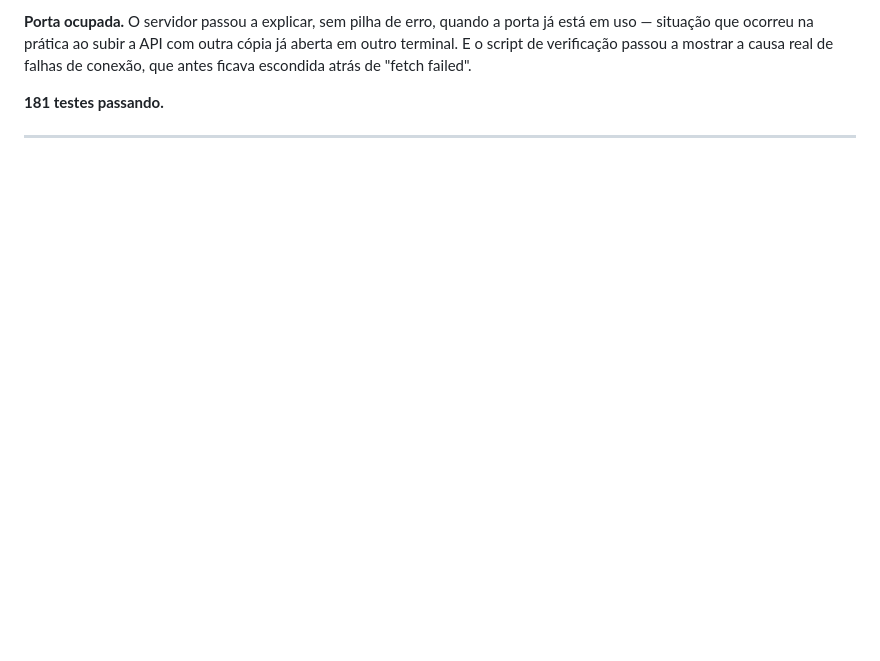
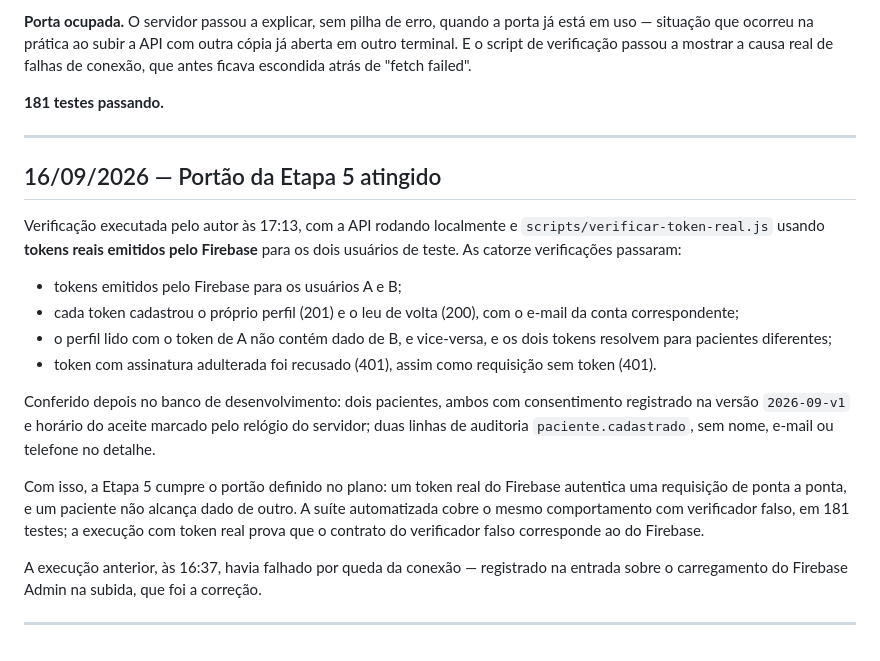
Before and after one commit to F-mesquita341/agendamento-clinico, a Markdown page: docs/diario.md, the part around the change. Drawn GitHub-style; blank space fills up the shorter version.

Commit message:
Registra o portão da Etapa 5 com token real
Verificação executada com tokens reais emitidos pelo Firebase para os
dois usuários de teste: catorze verificações passaram, incluindo
cadastro e leitura do próprio perfil, isolamento entre pacientes, e
recusa de token adulterado e de requisição sem token.

Conferido no banco: consentimento gravado na versão vigente, com o
horário do servidor, e auditoria sem dados pessoais.

Co-Authored-By: Claude Opus 5 <noreply@anthropic.com>

```diff
--- a/docs/diario.md
+++ b/docs/diario.md
@@ -439,3 +439,33 @@ causa real de falhas de conexão, que antes ficava escondida atrás de
 **181 testes passando.**
 
 ---
+
+## 16/09/2026 — Portão da Etapa 5 atingido
+
+Verificação executada pelo autor às 17:13, com a API rodando localmente e
+`scripts/verificar-token-real.js` usando **tokens reais emitidos pelo Firebase**
+para os dois usuários de teste. As catorze verificações passaram:
+
+- tokens emitidos pelo Firebase para os usuários A e B;
+- cada token cadastrou o próprio perfil (201) e o leu de volta (200), com o
+  e-mail da conta correspondente;
+- o perfil lido com o token de A não contém dado de B, e vice-versa, e os dois
+  tokens resolvem para pacientes diferentes;
+- token com assinatura adulterada foi recusado (401), assim como requisição sem
+  token (401).
+
+Conferido depois no banco de desenvolvimento: dois pacientes, ambos com
+consentimento registrado na versão `2026-09-v1` e horário do aceite marcado pelo
+relógio do servidor; duas linhas de auditoria `paciente.cadastrado`, sem nome,
+e-mail ou telefone no detalhe.
+
+Com isso, a Etapa 5 cumpre o portão definido no plano: um token real do Firebase
+autentica uma requisição de ponta a ponta, e um paciente não alcança dado de
+outro. A suíte automatizada cobre o mesmo comportamento com verificador falso,
+em 181 testes; a execução com token real prova que o contrato do verificador
+falso corresponde ao do Firebase.
+
+A execução anterior, às 16:37, havia falhado por queda da conexão — registrado
+na entrada sobre o carregamento do Firebase Admin na subida, que foi a correção.
+
+---
```
